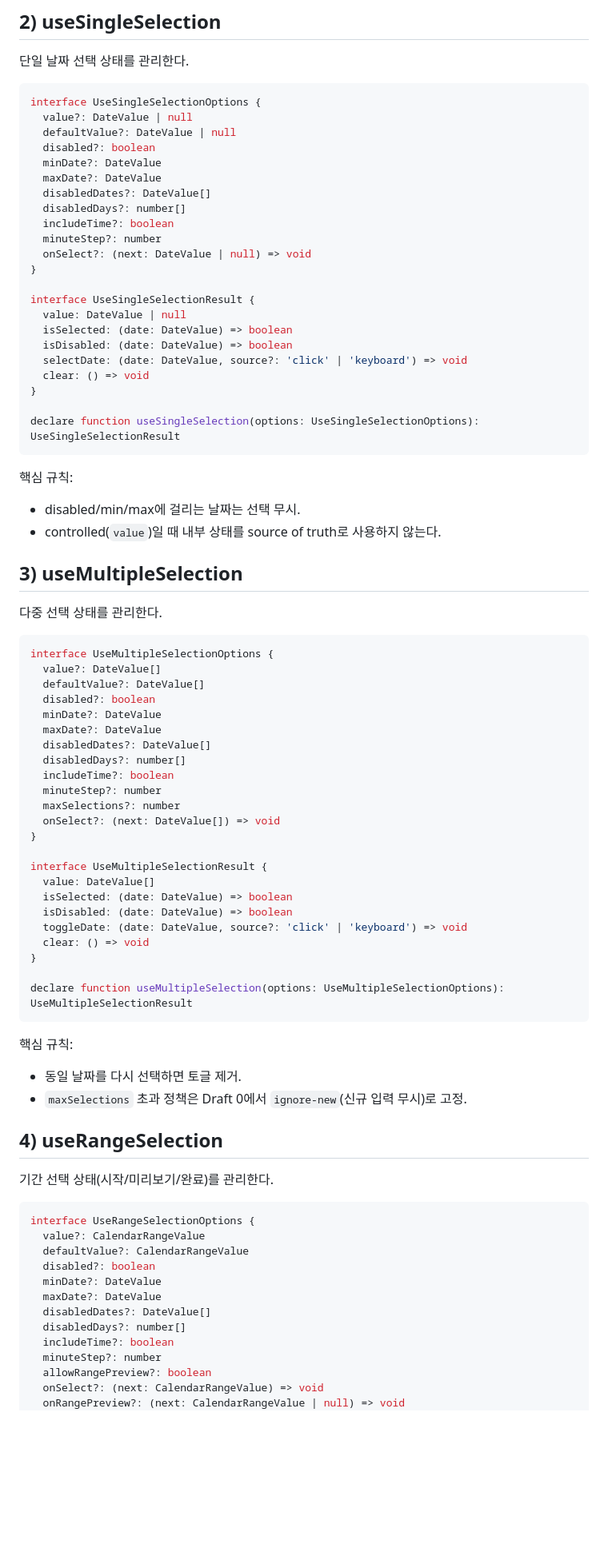
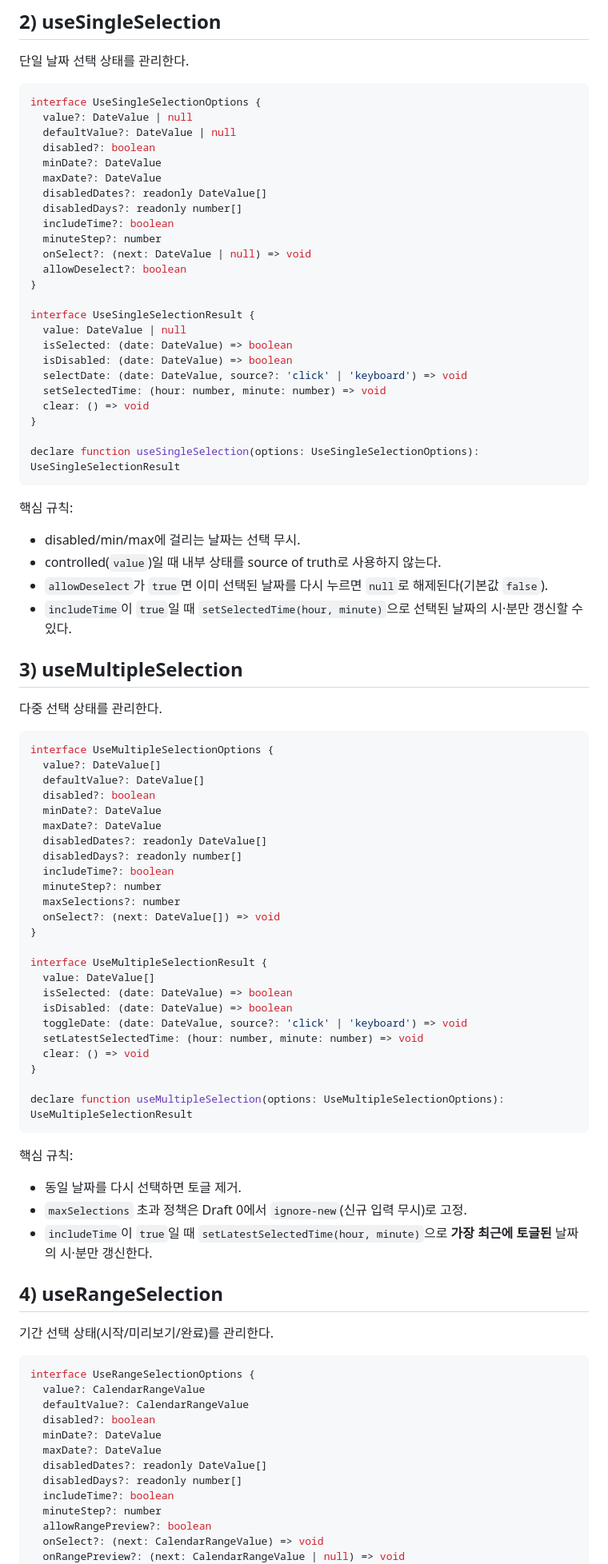
Before and after one commit to reactleaf/calendar, a Markdown page: docs/hooks.md, the part around one of its changes. Shown at 80% size. Drawn GitHub-style; blank space fills up the shorter version.

```diff
--- a/docs/hooks.md
+++ b/docs/hooks.md
@@ -64,11 +64,12 @@ interface UseSingleSelectionOptions {
   disabled?: boolean
   minDate?: DateValue
   maxDate?: DateValue
-  disabledDates?: DateValue[]
-  disabledDays?: number[]
+  disabledDates?: readonly DateValue[]
+  disabledDays?: readonly number[]
   includeTime?: boolean
   minuteStep?: number
   onSelect?: (next: DateValue | null) => void
+  allowDeselect?: boolean
 }
 
 interface UseSingleSelectionResult {
@@ -76,6 +77,7 @@ interface UseSingleSelectionResult {
   isSelected: (date: DateValue) => boolean
   isDisabled: (date: DateValue) => boolean
   selectDate: (date: DateValue, source?: 'click' | 'keyboard') => void
+  setSelectedTime: (hour: number, minute: number) => void
   clear: () => void
 }
 
@@ -86,6 +88,8 @@ declare function useSingleSelection(options: UseSingleSelectionOptions): UseSing
 
 - disabled/min/max에 걸리는 날짜는 선택 무시.
 - controlled(`value`)일 때 내부 상태를 source of truth로 사용하지 않는다.
+- `allowDeselect`가 `true`면 이미 선택된 날짜를 다시 누르면 `null`로 해제된다(기본값 `false`).
+- `includeTime`이 `true`일 때 `setSelectedTime(hour, minute)`으로 선택된 날짜의 시·분만 갱신할 수 있다.
 
 ## 3) useMultipleSelection
 
@@ -98,8 +102,8 @@ interface UseMultipleSelectionOptions {
   disabled?: boolean
   minDate?: DateValue
   maxDate?: DateValue
-  disabledDates?: DateValue[]
-  disabledDays?: number[]
+  disabledDates?: readonly DateValue[]
+  disabledDays?: readonly number[]
   includeTime?: boolean
   minuteStep?: number
   maxSelections?: number
@@ -111,6 +115,7 @@ interface UseMultipleSelectionResult {
   isSelected: (date: DateValue) => boolean
   isDisabled: (date: DateValue) => boolean
   toggleDate: (date: DateValue, source?: 'click' | 'keyboard') => void
+  setLatestSelectedTime: (hour: number, minute: number) => void
   clear: () => void
 }
 
@@ -121,6 +126,7 @@ declare function useMultipleSelection(options: UseMultipleSelectionOptions): Use
 
 - 동일 날짜를 다시 선택하면 토글 제거.
 - `maxSelections` 초과 정책은 Draft 0에서 `ignore-new`(신규 입력 무시)로 고정.
+- `includeTime`이 `true`일 때 `setLatestSelectedTime(hour, minute)`으로 **가장 최근에 토글된** 날짜의 시·분만 갱신한다.
 
 ## 4) useRangeSelection
 
@@ -133,8 +139,8 @@ interface UseRangeSelectionOptions {
   disabled?: boolean
   minDate?: DateValue
   maxDate?: DateValue
-  disabledDates?: DateValue[]
-  disabledDays?: number[]
+  disabledDates?: readonly DateValue[]
+  disabledDays?: readonly number[]
   includeTime?: boolean
   minuteStep?: number
   allowRangePreview?: boolean
```
Also changed, not shown: other parts of docs/hooks.md (+5 -3 lines), agents/plans.md (+63 -91 lines).
